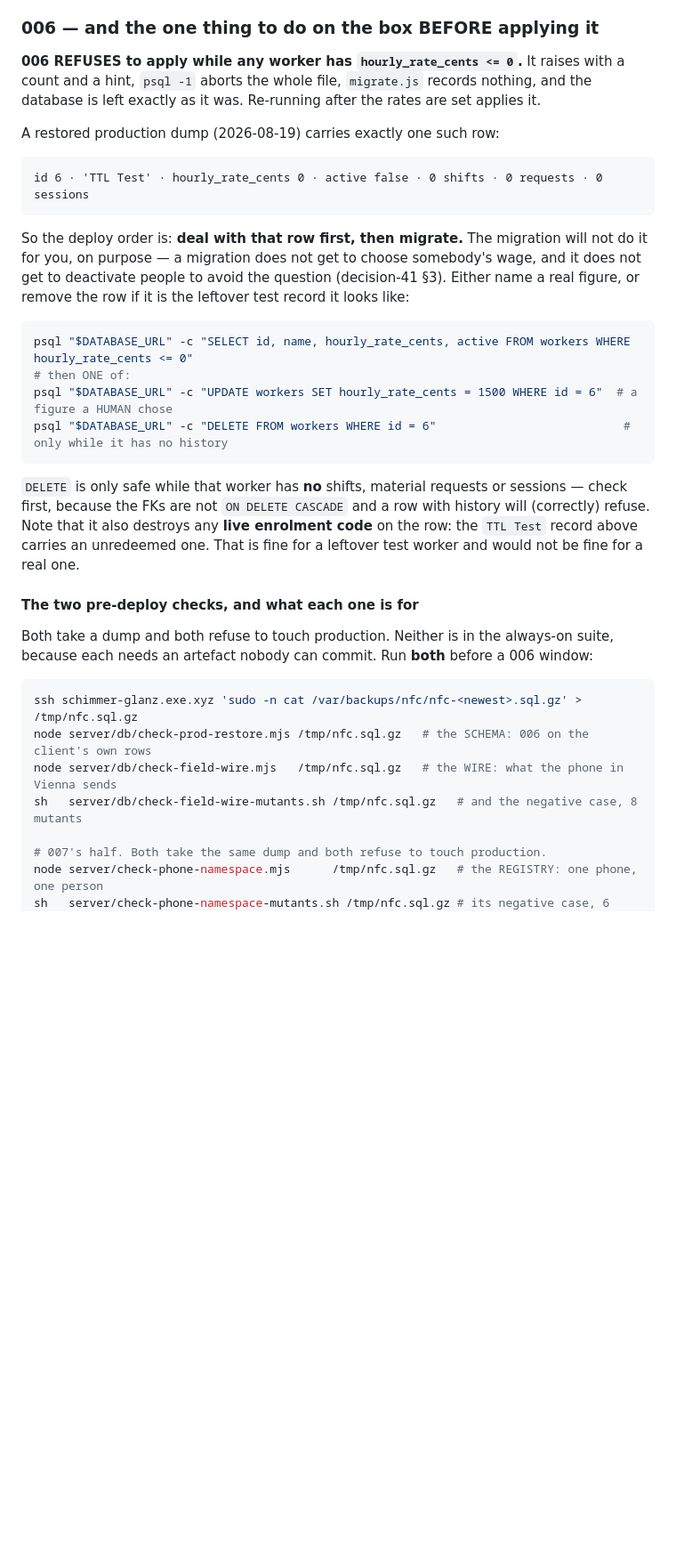
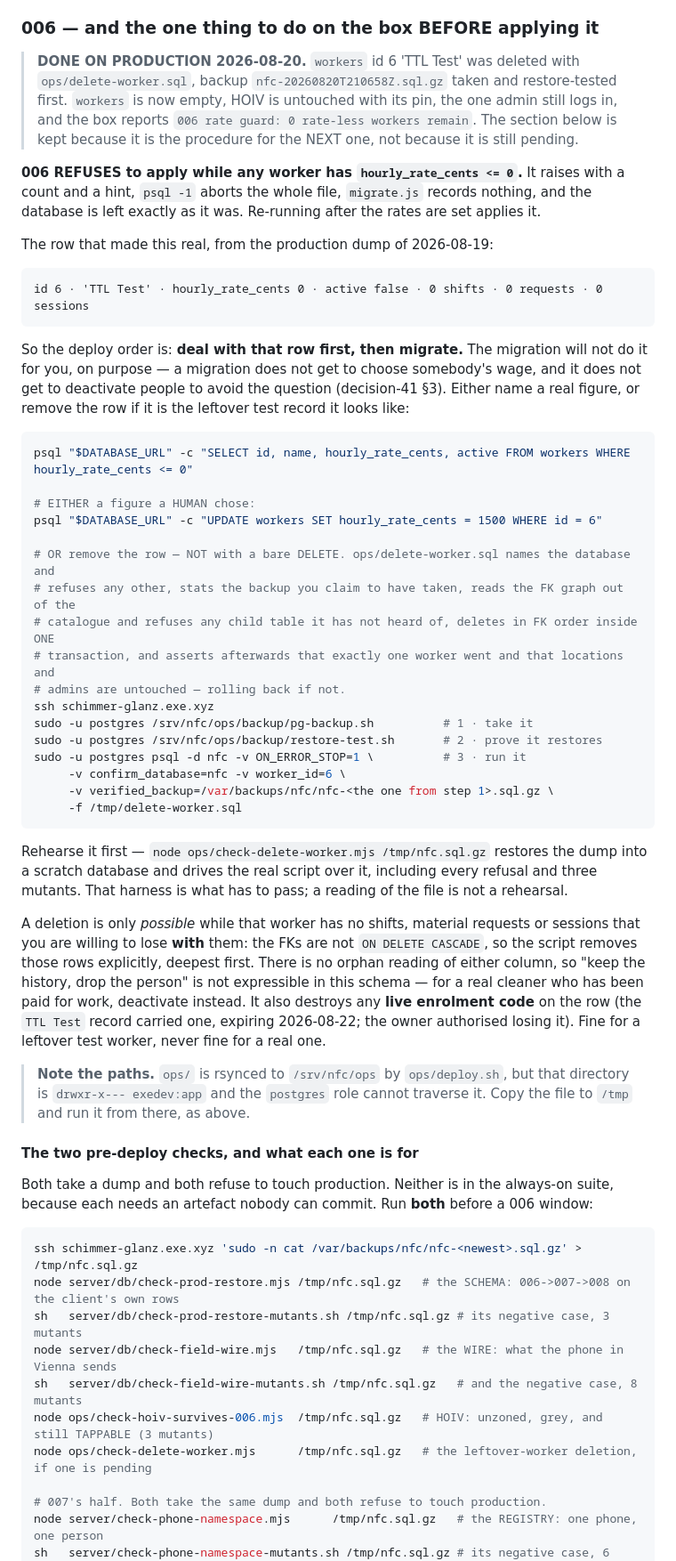
Before and after one commit to proximata/nfc-timesheets, a Markdown page: server/db/README.md, the part around one of its changes. Shown at 89% size. Drawn GitHub-style; blank space fills up the shorter version.

Commit message:
db/README 006: the leftover row is GONE, and the procedure now names the script
Records what was actually done on production 2026-08-20 (backup, restore-test,
ops/delete-worker.sql, workers empty, HOIV untouched), replaces the bare
'DELETE FROM workers WHERE id = 6' with the guarded script and its rehearsal,
and notes the path trap: postgres cannot traverse /srv/nfc/ops, so the file is
run from /tmp. Pre-deploy list gains the three new dump-fed checks.

````diff
--- a/server/db/README.md
+++ b/server/db/README.md
@@ -201,11 +201,17 @@ so it can never reach production by accident.
 
 ### 006 — and the one thing to do on the box BEFORE applying it
 
+> **DONE ON PRODUCTION 2026-08-20.** `workers` id 6 'TTL Test' was deleted with
+> `ops/delete-worker.sql`, backup `nfc-20260820T210658Z.sql.gz` taken and restore-tested
+> first. `workers` is now empty, HOIV is untouched with its pin, the one admin still logs in,
+> and the box reports `006 rate guard: 0 rate-less workers remain`. The section below is kept
+> because it is the procedure for the NEXT one, not because it is still pending.
+
 **006 REFUSES to apply while any worker has `hourly_rate_cents <= 0`.** It raises with a
 count and a hint, `psql -1` aborts the whole file, `migrate.js` records nothing, and the
 database is left exactly as it was. Re-running after the rates are set applies it.
 
-A restored production dump (2026-08-19) carries exactly one such row:
+The row that made this real, from the production dump of 2026-08-19:
 
 ```
 id 6 · 'TTL Test' · hourly_rate_cents 0 · active false · 0 shifts · 0 requests · 0 sessions
@@ -218,16 +224,39 @@ figure, or remove the row if it is the leftover test record it looks like:
 
 ```sh
 psql "$DATABASE_URL" -c "SELECT id, name, hourly_rate_cents, active FROM workers WHERE hourly_rate_cents <= 0"
-# then ONE of:
-psql "$DATABASE_URL" -c "UPDATE workers SET hourly_rate_cents = 1500 WHERE id = 6"  # a figure a HUMAN chose
-psql "$DATABASE_URL" -c "DELETE FROM workers WHERE id = 6"                           # only while it has no history
+
+# EITHER a figure a HUMAN chose:
+psql "$DATABASE_URL" -c "UPDATE workers SET hourly_rate_cents = 1500 WHERE id = 6"
+
+# OR remove the row — NOT with a bare DELETE. ops/delete-worker.sql names the database and
+# refuses any other, stats the backup you claim to have taken, reads the FK graph out of the
+# catalogue and refuses any child table it has not heard of, deletes in FK order inside ONE
+# transaction, and asserts afterwards that exactly one worker went and that locations and
+# admins are untouched — rolling back if not.
+ssh schimmer-glanz.exe.xyz
+sudo -u postgres /srv/nfc/ops/backup/pg-backup.sh          # 1 · take it
+sudo -u postgres /srv/nfc/ops/backup/restore-test.sh       # 2 · prove it restores
+sudo -u postgres psql -d nfc -v ON_ERROR_STOP=1 \          # 3 · run it
+     -v confirm_database=nfc -v worker_id=6 \
+     -v verified_backup=/var/backups/nfc/nfc-<the one from step 1>.sql.gz \
+     -f /tmp/delete-worker.sql
 ```
 
-`DELETE` is only safe while that worker has **no** shifts, material requests or sessions —
-check first, because the FKs are not `ON DELETE CASCADE` and a row with history will
-(correctly) refuse. Note that it also destroys any **live enrolment code** on the row: the
-`TTL Test` record above carries an unredeemed one. That is fine for a leftover test worker
-and would not be fine for a real one.
+Rehearse it first — `node ops/check-delete-worker.mjs /tmp/nfc.sql.gz` restores the dump into
+a scratch database and drives the real script over it, including every refusal and three
+mutants. That harness is what has to pass; a reading of the file is not a rehearsal.
+
+A deletion is only *possible* while that worker has no shifts, material requests or sessions
+that you are willing to lose **with** them: the FKs are not `ON DELETE CASCADE`, so the
+script removes those rows explicitly, deepest first. There is no orphan reading of either
+column, so "keep the history, drop the person" is not expressible in this schema — for a real
+cleaner who has been paid for work, deactivate instead. It also destroys any **live enrolment
+code** on the row (the `TTL Test` record carried one, expiring 2026-08-22; the owner
+authorised losing it). Fine for a leftover test worker, never fine for a real one.
+
+> **Note the paths.** `ops/` is rsynced to `/srv/nfc/ops` by `ops/deploy.sh`, but that
+> directory is `drwxr-x--- exedev:app` and the `postgres` role cannot traverse it. Copy the
+> file to `/tmp` and run it from there, as above.
 
 #### The two pre-deploy checks, and what each one is for
 
@@ -236,9 +265,12 @@ because each needs an artefact nobody can commit. Run **both** before a 006 wind
 
 ```sh
 ssh schimmer-glanz.exe.xyz 'sudo -n cat /var/backups/nfc/nfc-<newest>.sql.gz' > /tmp/nfc.sql.gz
-node server/db/check-prod-restore.mjs /tmp/nfc.sql.gz   # the SCHEMA: 006 on the client's own rows
+node server/db/check-prod-restore.mjs /tmp/nfc.sql.gz   # the SCHEMA: 006->007->008 on the client's own rows
+sh   server/db/check-prod-restore-mutants.sh /tmp/nfc.sql.gz # its negative case, 3 mutants
 node server/db/check-field-wire.mjs   /tmp/nfc.sql.gz   # the WIRE: what the phone in Vienna sends
 sh   server/db/check-field-wire-mutants.sh /tmp/nfc.sql.gz   # and the negative case, 8 mutants
+node ops/check-hoiv-survives-006.mjs  /tmp/nfc.sql.gz   # HOIV: unzoned, grey, and still TAPPABLE (3 mutants)
+node ops/check-delete-worker.mjs      /tmp/nfc.sql.gz   # the leftover-worker deletion, if one is pending
 
 # 007's half. Both take the same dump and both refuse to touch production.
 node server/check-phone-namespace.mjs      /tmp/nfc.sql.gz   # the REGISTRY: one phone, one person
````
Also changed, not shown: other parts of server/db/README.md (+4 -2 lines).
